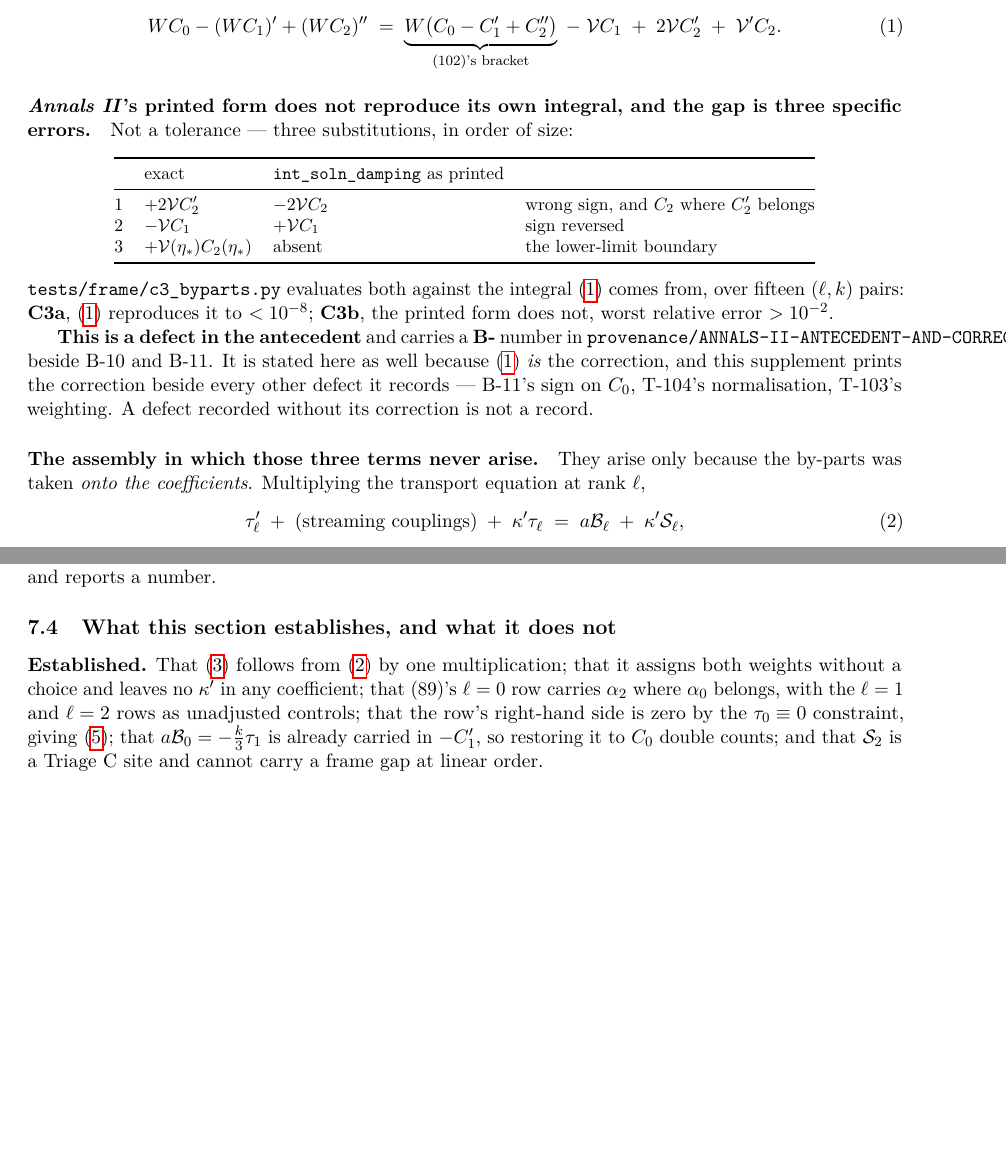
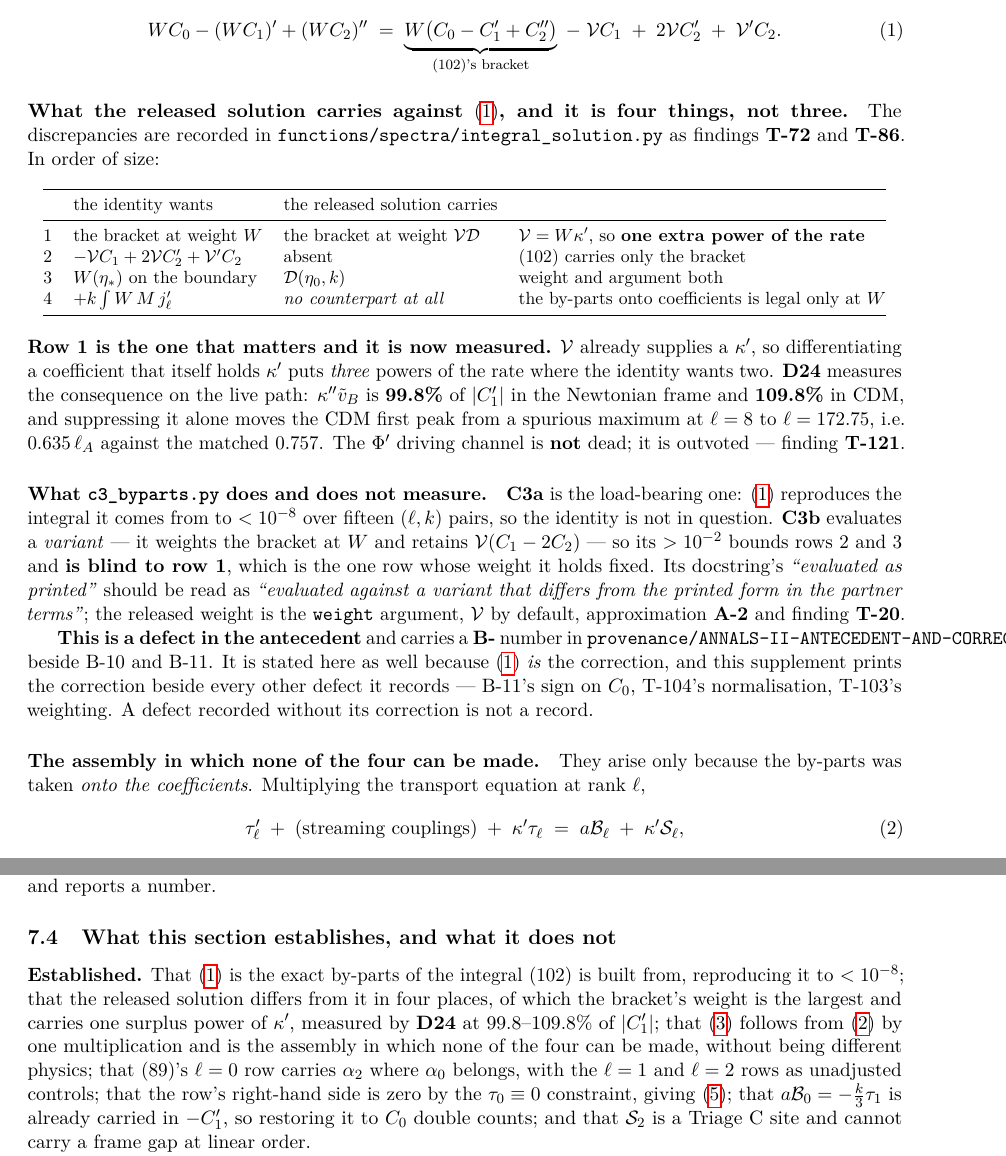
Before and after one commit to timgebbie/frame-covariant-cmb-reproducibility, a LaTeX paper (SUPPLEMENTARY-MATERIAL-v1.3.0.tex, which reads supplementary-materials/section-w-form-and-ell-zero-v1.4.0.tex): two parts of pages 27 and 30 of 57 before the commit and two parts of pages 27 and 31 of 57 after it, joined at a grey line, cut so that both start at the same text, the shorter picture padded with empty space. Compiled offline with pdfLaTeX.

Commit message:
supplement: four discrepancies against the by-parts, not three
The previous text took c3's three rows as the gap between the exact by-parts and the released solution. Wrong: integral_solution.py's T-72 and T-86 record four, and c3 is blind to the largest because it holds the bracket's weight fixed at W in both columns. Row 1 is the bracket at V.D where the identity wants W - V = W kappa' supplies one surplus power of the rate, which is P1-B's W1 mechanism and D24's 99.8/109.8 percent of |C_1'|.

Also records what C3b does and does not bound (rows 2 and 3 only), and that c3's docstring claim 'evaluated as printed' describes a variant. Roadmap and Established list updated to match. T-121 cited.

Co-Authored-By: Claude Opus 5 <noreply@anthropic.com>
Claude-Session: https://claude.ai/code/session_01NB3VzZzaXgsQsB6SMSFfLk

```diff
--- a/supplementary-materials/section-w-form-and-ell-zero-v1.4.0.tex
+++ b/supplementary-materials/section-w-form-and-ell-zero-v1.4.0.tex
@@ -48,3 +45,6 @@ are implemented.}
+released solution carries against it, \S\ref{sec:ell-zero-row} corrects (90)'s
+$C_0$ by a factor $\tfrac{15}2$, and \S\ref{sec:kappa-ledger} is the
+structural check that flags both before they are implemented.}
 
 Three questions about the line-of-sight solution are one question, and this
 section answers it once. They are: which weight carries which source; what the
@@ -81,27 +81,50 @@ $W'=\mathcal V$, $\mathcal V'=(\kappa''+\kappa'^2)W$:
   \label{eq:byparts}
 \end{equation}
 
-\paragraph{\emph{Annals~II}'s printed form does not reproduce its own integral,
-and the gap is three specific errors.} Not a tolerance --- three substitutions,
-in order of size:
+\paragraph{What the released solution carries against
+\eqref{eq:byparts}, and it is four things, not three.} The discrepancies are
+recorded in \texttt{functions/spectra/integral\_solution.py} as findings
+\textbf{T-72} and \textbf{T-86}. In order of size:
 
 \begin{center}\small
 \begin{tabular}{@{}clll@{}}
 \toprule
- & exact & \texttt{int\_soln\_damping} as printed & \\
+ & the identity wants & the released solution carries & \\
 \midrule
-1 & $+2\mathcal VC_2'$ & $-2\mathcal VC_2$ & wrong sign, and $C_2$ where $C_2'$ belongs \\
-2 & $-\mathcal VC_1$ & $+\mathcal VC_1$ & sign reversed \\
-3 & $+\mathcal V(\eta_*)C_2(\eta_*)$ & absent & the lower-limit boundary \\
+1 & the bracket at weight $W$ & the bracket at weight $\mathcal V\mathcal D$ &
+  $\mathcal V=W\kappa'$, so \textbf{one extra power of the rate} \\
+2 & $-\mathcal VC_1+2\mathcal VC_2'+\mathcal V'C_2$ & absent &
+  (102) carries only the bracket \\
+3 & $W(\eta_\ast)$ on the boundary & $\mathcal D(\eta_0,k)$ &
+  weight and argument both \\
+4 & $+k\int W\,M\,j_\ell'$ & \emph{no counterpart at all} &
+  the by-parts onto coefficients is legal only at $W$ \\
 \bottomrule
 \end{tabular}
 \end{center}
 
 \noindent
-\texttt{tests/frame/c3\_byparts.py} evaluates both against the integral
-\eqref{eq:byparts} comes from, over fifteen $(\ell,k)$ pairs:
-\textbf{C3a}, \eqref{eq:byparts} reproduces it to $<10^{-8}$; \textbf{C3b},
-the printed form does not, worst relative error $>10^{-2}$.
+\textbf{Row 1 is the one that matters and it is now measured.} $\mathcal V$
+already supplies a $\kappa'$, so differentiating a coefficient that itself
+holds $\kappa'$ puts \emph{three} powers of the rate where the identity wants
+two. \textbf{D24} measures the consequence on the live path:
+$\kappa''\tilde v_B$ is \textbf{99.8\%} of $|C_1'|$ in the Newtonian frame and
+\textbf{109.8\%} in CDM, and suppressing it alone moves the CDM first peak from
+a spurious maximum at $\ell=8$ to $\ell=172.75$, i.e. $0.635\,\ell_A$ against
+the matched $0.757$. The $\Phi'$ driving channel is \textbf{not} dead; it is
+outvoted --- finding \textbf{T-121}.
+
+\paragraph{What \texttt{c3\_byparts.py} does and does not measure.}
+\textbf{C3a} is the load-bearing one: \eqref{eq:byparts} reproduces the
+integral it comes from to $<10^{-8}$ over fifteen $(\ell,k)$ pairs, so the
+identity is not in question. \textbf{C3b} evaluates a \emph{variant} --- it
+weights the bracket at $W$ and retains $\mathcal V(C_1-2C_2)$ --- so its
+$>10^{-2}$ bounds rows 2 and 3 and \textbf{is blind to row 1}, which is the
+one row whose weight it holds fixed. Its docstring's \emph{``evaluated as
+printed''} should be read as \emph{``evaluated against a variant that differs
+from the printed form in the partner terms''}; the released weight is the
+\texttt{weight} argument, $\mathcal V$ by default, approximation \textbf{A-2}
+and finding \textbf{T-20}.
 
 \textbf{This is a defect in the antecedent} and carries a \textbf{B-} number in
 \texttt{provenance/ANNALS-II-ANTECEDENT-AND-CORRECTIONS-v1.md} beside B-10 and
@@ -110,7 +133,7 @@ correction, and this supplement prints the correction beside every other defect
 it records --- B-11's sign on $C_0$, T-104's normalisation, T-103's weighting.
 A defect recorded without its correction is not a record.
 
-\paragraph{The assembly in which those three terms never arise.} They arise
+\paragraph{The assembly in which none of the four can be made.} They arise
 only because the by-parts was taken \emph{onto the coefficients}. Multiplying
 the transport equation at rank $\ell$,
 \begin{equation}
@@ -379,9 +402,13 @@ that is wrong in this way measures the defect faithfully and reports a number.
 % ===========================================================================
 \subsection{What this section establishes, and what it does not}
 
-\textbf{Established.} That \eqref{eq:w-form} follows from
-\eqref{eq:transport} by one multiplication; that it assigns both weights
-without a choice and leaves no $\kappa'$ in any coefficient; that (89)'s
+\textbf{Established.} That \eqref{eq:byparts} is the exact by-parts of the
+integral (102) is built from, reproducing it to $<10^{-8}$; that the released
+solution differs from it in four places, of which the bracket's weight is the
+largest and carries one surplus power of $\kappa'$, measured by \textbf{D24}
+at $99.8$--$109.8\%$ of $|C_1'|$; that \eqref{eq:w-form} follows from
+\eqref{eq:transport} by one multiplication and is the assembly in which none
+of the four can be made, without being different physics; that (89)'s
 $\ell=0$ row carries $\alpha_2$ where $\alpha_0$ belongs, with the $\ell=1$ and
 $\ell=2$ rows as unadjusted controls; that the row's right-hand side is zero by
 the $\tau_0\equiv0$ constraint, giving \eqref{eq:c0-solved}; that
```
Also changed, not shown: supplementary-materials/section-w-form-and-ell-zero-v1.4.0.tex (13 more changed lines).
